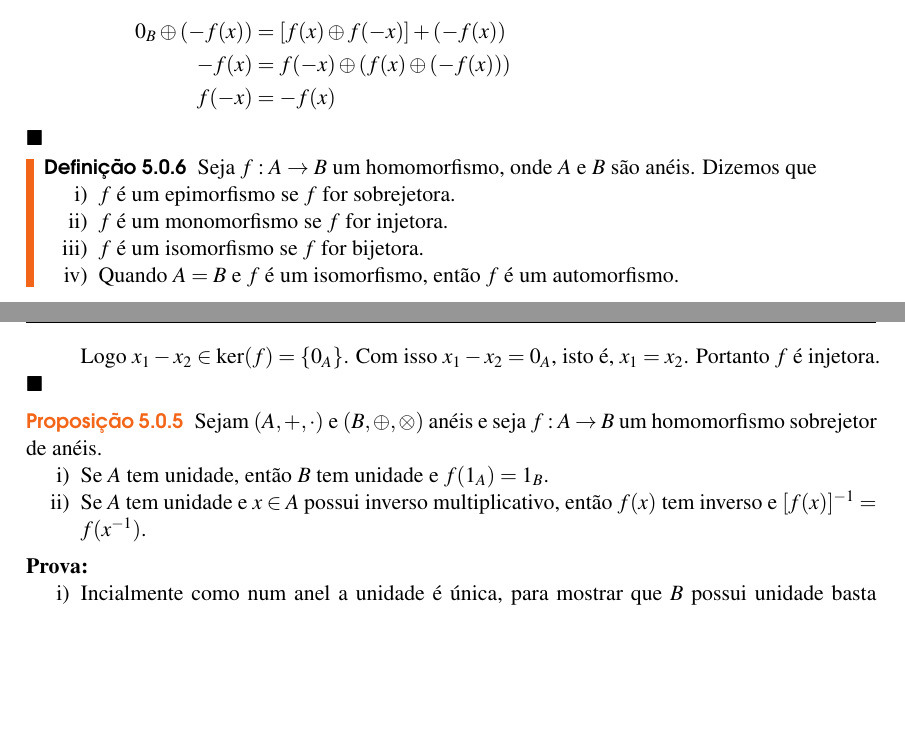
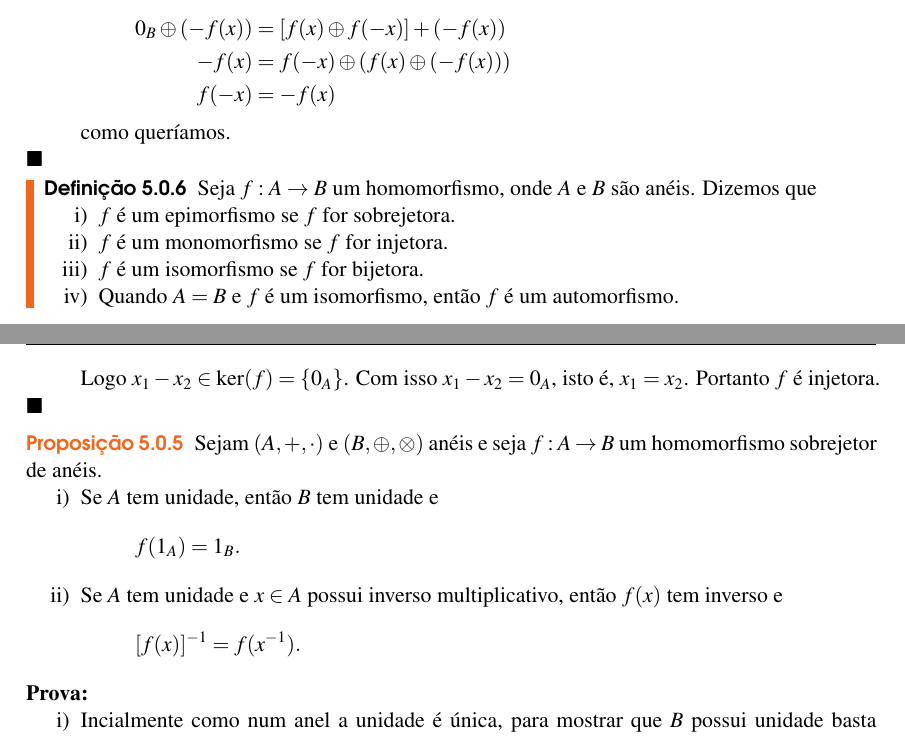
Before and after one commit to jfreitasunb/Algebra-1, a LaTeX book (Algebra_1.tex, which reads aneis.tex): two parts of pages 36 and 37 of 48, joined at a grey line, cut so that both start at the same text, the shorter picture padded with empty space. Compiled offline with XeLaTeX.

Commit message:
Melhorias no texto.

```diff
--- a/aneis.tex
+++ b/aneis.tex
@@ -325,6 +325,7 @@
 			-f(x) &= f(-x) \oplus (f(x) \oplus (-f(x)))\\
 			f(-x) &= -f(x)
 		\end{align*}
+		como queríamos.
 	\end{enumerate}
 \end{prova}
 
@@ -389,8 +390,14 @@
 \begin{proposicao}
 	Sejam $(A, +, \cdot)$ e $(B, \oplus, \otimes)$ an\'eis e seja $f : A \to B$ um homomorfismo sobrejetor de an\'eis.
 	\begin{enumerate}[label={\roman*})]
-		\item Se $A$ tem unidade, ent\~ao $B$ tem unidade e $f(1_A) = 1_B$.
-		\item Se $A$ tem unidade e $x \in A$ possui inverso multiplicativo, ent\~ao $f(x)$ tem inverso e $[f(x)]^{-1} = f(x^{-1})$.
+		\item Se $A$ tem unidade, ent\~ao $B$ tem unidade e
+		\[
+			f(1_A) = 1_B.
+		\]
+		\item Se $A$ tem unidade e $x \in A$ possui inverso multiplicativo, ent\~ao $f(x)$ tem inverso e
+		\[
+			[f(x)]^{-1} = f(x^{-1}).
+		\]
 	\end{enumerate}
 \end{proposicao}
 \begin{prova}
```
